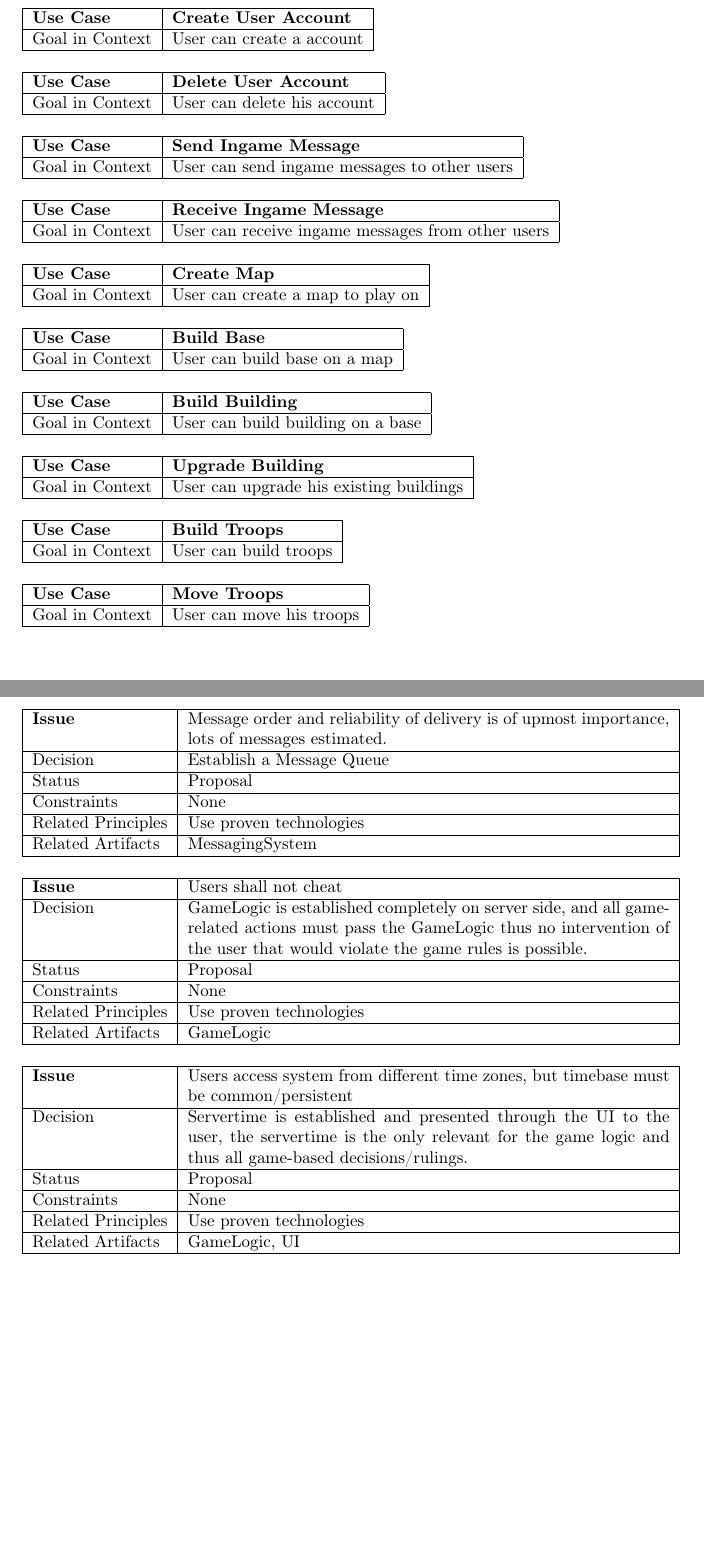
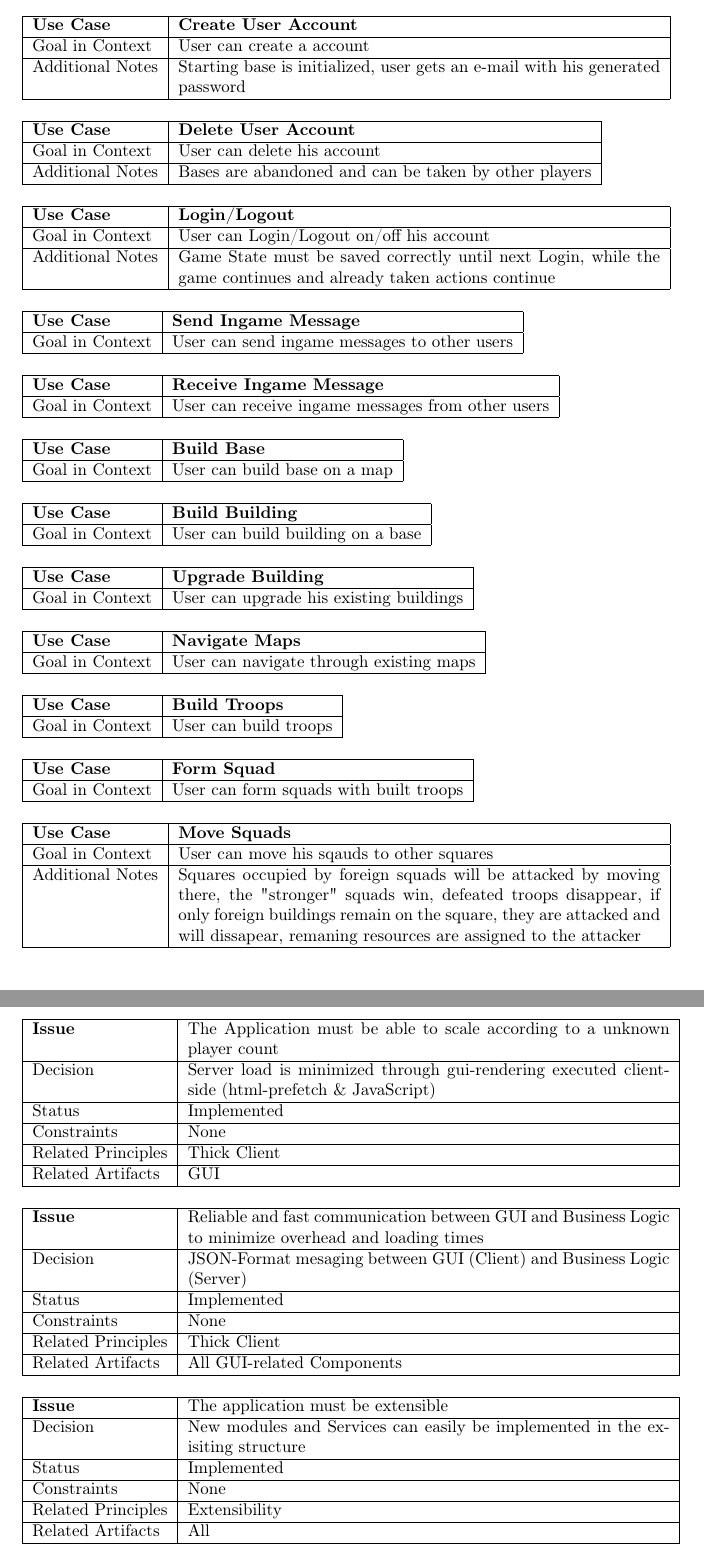
Before and after one commit to gruzilla/swag, a LaTeX document (swag3doc/SWA_3.tex): two parts of pages 2 and 3 of 4 before the commit and two parts of pages 2 and 3 of 5 after it, joined at a grey line, cut so that both start at the same text. The pictures show the PDF file swag3doc/SWA_3.pdf that the author committed with the source.

Commit message:
some progress documentation

```diff
--- a/swag3doc/SWA_3.tex
+++ b/swag3doc/SWA_3.tex
@@ -93,11 +92,15 @@
 
 \section{Use Cases}
 
-\begin{tabular}[t]{|l|l|l|}
+The following Use Cases where identified and implemented
+
+\begin{tabular}[t]{|l|l|p{7cm}|}
 \hline
 \textbf{Use Case}	&	\multicolumn{2}{|l|}{\textbf{Create User Account}}\\
 \hline
 Goal in Context	&	\multicolumn{2}{|l|}{User can create a account}\\
+\hline
+Additional Notes	&	\multicolumn{2}{|p{10cm}|}{Starting base is initialized, user gets an e-mail with his generated password}\\
 \hline
 \end{tabular}\\
 
@@ -106,6 +109,18 @@ Goal in Context	&	\multicolumn{2}{|l|}{User can create a account}\\
 \textbf{Use Case}	&	\multicolumn{2}{|l|}{\textbf{Delete User Account}}\\
 \hline
 Goal in Context	&	\multicolumn{2}{|l|}{User can delete his account}\\
+\hline
+Additional Notes	&	\multicolumn{2}{|l|}{Bases are abandoned and can be taken by other players}\\
+\hline
+\end{tabular}\\
+
+\begin{tabular}[t]{|l|l|p{7cm}|}
+\hline
+\textbf{Use Case}	&	\multicolumn{2}{|p{7cm}|}{\textbf{Login/Logout}}\\
+\hline
+Goal in Context	&	\multicolumn{2}{|p{7cm}|}{User can Login/Logout on/off his account}\\
+\hline
+Additional Notes	&	\multicolumn{2}{|p{10cm}|}{Game State must be saved correctly until next Login, while the game continues and already taken actions continue}\\
 \hline
 \end{tabular}\\
 
@@ -122,14 +137,6 @@ Goal in Context	&	\multicolumn{2}{|l|}{User can send ingame messages to other us
 \textbf{Use Case}	&	\multicolumn{2}{|l|}{\textbf{Receive Ingame Message}}\\
 \hline
 Goal in Context	&	\multicolumn{2}{|l|}{User can receive ingame messages from other users}\\
-\hline
-\end{tabular}\\
-
-\begin{tabular}[t]{|l|l|l|}
-\hline
-\textbf{Use Case}	&	\multicolumn{2}{|l|}{\textbf{Create Map}}\\
-\hline
-Goal in Context	&	\multicolumn{2}{|l|}{User can create a map to play on}\\
 \hline
 \end{tabular}\\
 
@@ -159,6 +166,14 @@ Goal in Context	&	\multicolumn{2}{|l|}{User can upgrade his existing buildings}\
 
 \begin{tabular}[t]{|l|l|l|}
 \hline
+\textbf{Use Case}	&	\multicolumn{2}{|l|}{\textbf{Navigate Maps}}\\
+\hline
+Goal in Context	&	\multicolumn{2}{|l|}{User can navigate through existing maps}\\
+\hline
+\end{tabular}\\
+
+\begin{tabular}[t]{|l|l|l|}
+\hline
 \textbf{Use Case}	&	\multicolumn{2}{|l|}{\textbf{Build Troops}}\\
 \hline
 Goal in Context	&	\multicolumn{2}{|l|}{User can build troops}\\
@@ -167,9 +182,19 @@ Goal in Context	&	\multicolumn{2}{|l|}{User can build troops}\\
 
 \begin{tabular}[t]{|l|l|l|}
 \hline
-\textbf{Use Case}	&	\multicolumn{2}{|l|}{\textbf{Move Troops}}\\
+\textbf{Use Case}	&	\multicolumn{2}{|l|}{\textbf{Form Squad}}\\
 \hline
-Goal in Context	&	\multicolumn{2}{|l|}{User can move his troops}\\
+Goal in Context	&	\multicolumn{2}{|l|}{User can form squads with built troops}\\
+\hline
+\end{tabular}\\
+
+\begin{tabular}[t]{|l|l|l|}
+\hline
+\textbf{Use Case}	&	\multicolumn{2}{|l|}{\textbf{Move Squads}}\\
+\hline
+Goal in Context	&	\multicolumn{2}{|l|}{User can move his sqauds to other squares}\\
+\hline
+Additional Notes	&	\multicolumn{2}{|p{10cm}|}{Squares occupied by foreign squads will be attacked by moving there, the "stronger" squads win, defeated troops disappear, if only foreign buildings remain on the square, they are attacked and will dissapear, remaning resources are assigned to the attacker}\\
 \hline
 \end{tabular}\\
 
@@ -179,48 +204,48 @@ Goal in Context	&	\multicolumn{2}{|l|}{User can move his troops}\\
 
 \begin{tabular}[t]{|l|p{10cm}|}
 \hline
-\textbf{Issue}	&	Message order and reliability of delivery is of upmost importance, lots of messages estimated.\\
+\textbf{Issue}	&	The Application must be able to scale according to a unknown player count\\
 \hline
-Decision	&	Establish a Message Queue\\
+Decision & Server load is minimized through gui-rendering executed client-side (html-prefetch \& JavaScript)\\
 \hline
-Status	& Proposal\\
+Status	& Implemented\\
 \hline
 Constraints	&	None\\
 \hline
-Related Principles	&	Use proven technologies\\
+Related Principles	&	Thick Client\\
 \hline
-Related Artifacts	&	MessagingSystem\\
+Related Artifacts	&	GUI\\
 \hline
 \end{tabular}\\
 
 \begin{tabular}[t]{|l|p{10cm}|}
 \hline
-\textbf{Issue}	&	Users shall not cheat\\
+\textbf{Issue}	&	Reliable and fast communication between GUI and Business Logic to minimize overhead and loading times\\
 \hline
-Decision	&	GameLogic is established completely on server side, and all game-related actions must pass the GameLogic thus no intervention of the user that would violate the game rules is possible.\\
+Decision	&	JSON-Format mesaging between GUI (Client) and Business Logic (Server)\\
 \hline
-Status	& Proposal\\
+Status	& Implemented\\
 \hline
 Constraints	&	None\\
 \hline
-Related Principles	&	Use proven technologies\\
+Related Principles	&	Thick Client\\
 \hline
-Related Artifacts	&	GameLogic\\
+Related Artifacts	&	All GUI-related Components\\
 \hline
 \end{tabular}\\
 
 \begin{tabular}[t]{|l|p{10cm}|}
 \hline
-\textbf{Issue}	&	Users access system from different time zones, but timebase must be common/persistent\\
+\textbf{Issue}	&	The application must be extensible\\
 \hline
-Decision	&	Servertime is established and presented through the UI to the user, the servertime is the only relevant for the game logic and thus all game-based decisions/rulings.\\
+Decision & New modules and Services can easily be implemented in the exisiting structure\\
 \hline
-Status	& Proposal\\
+Status	& Implemented\\
 \hline
 Constraints	&	None\\
 \hline
-Related Principles	&	Use proven technologies\\
+Related Principles	&	Extensibility\\
 \hline
-Related Artifacts	&	GameLogic, UI\\
+Related Artifacts	&	All\\
 \hline
 \end{tabular}\\
```
Also changed, not shown: swag3doc/SWA_3.pdf, swag3doc/SWA_3.tex (48 more changed lines).
